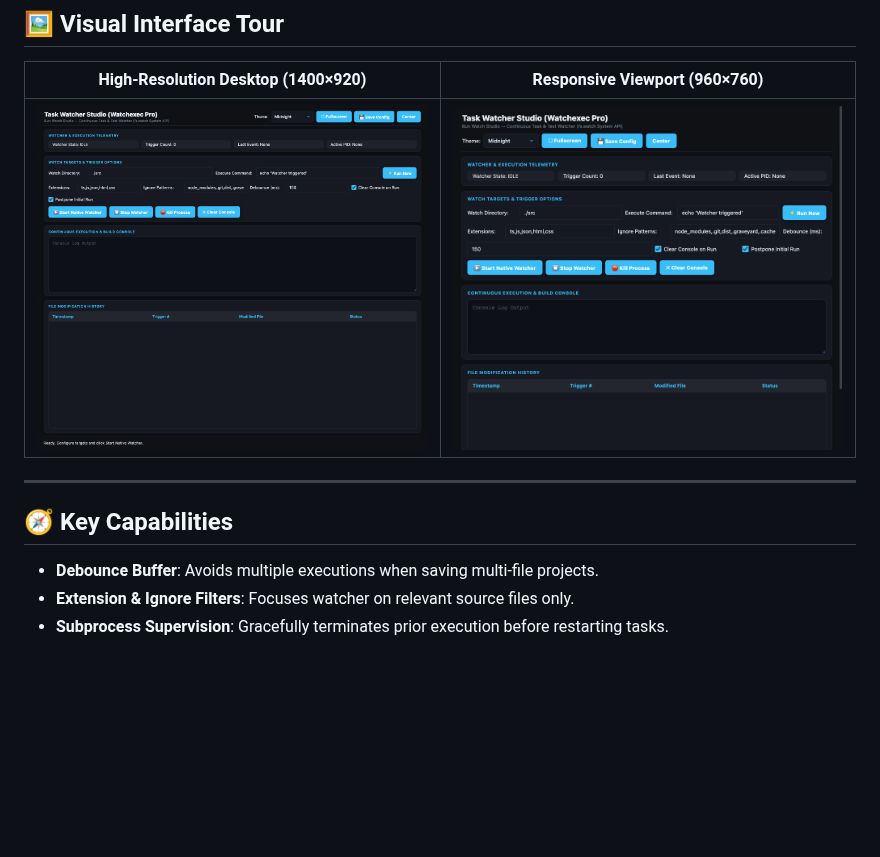
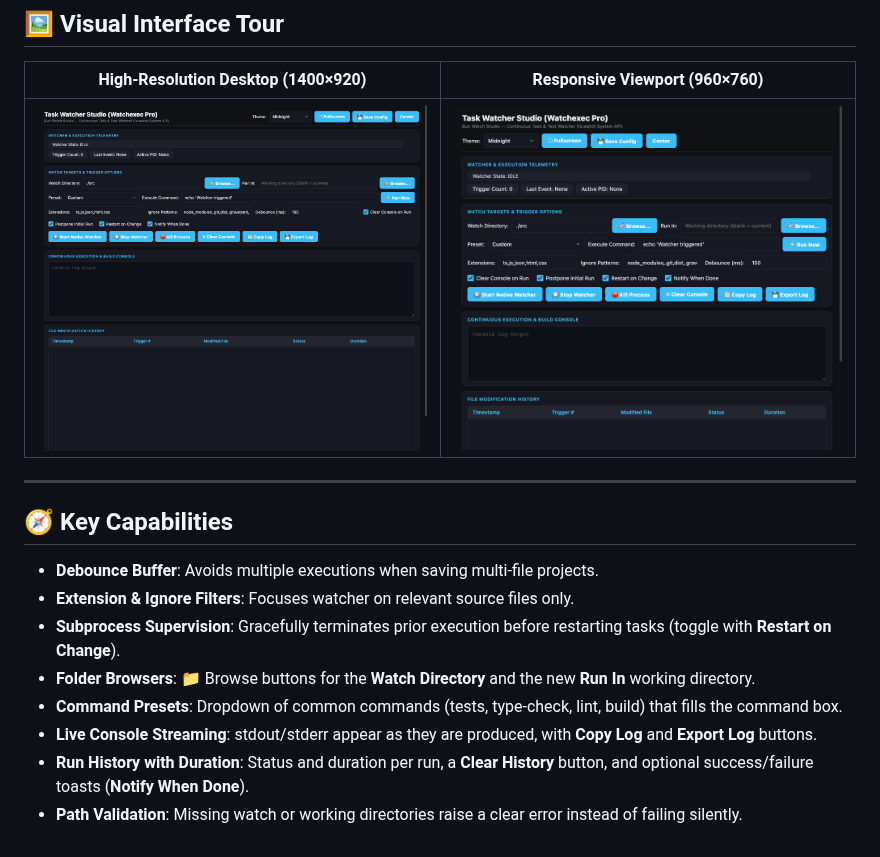
Before and after one commit to codecaine-zz/bun_rad_studio, a Markdown page: docs/userguides/21_watchexec_studio.md, the part around the change. Drawn GitHub-style; pictures changed too: screenshots/apps/watchexec_studio_desktop.png, screenshots/apps/watchexec_studio_responsive.png; blank space fills up the shorter version.

```diff
--- a/docs/userguides/21_watchexec_studio.md
+++ b/docs/userguides/21_watchexec_studio.md
@@ -35,4 +35,9 @@ bun run cli:watchexec -w ./src -e "bun test"
 ## 🧭 Key Capabilities
 - **Debounce Buffer**: Avoids multiple executions when saving multi-file projects.
 - **Extension & Ignore Filters**: Focuses watcher on relevant source files only.
-- **Subprocess Supervision**: Gracefully terminates prior execution before restarting tasks.
+- **Subprocess Supervision**: Gracefully terminates prior execution before restarting tasks (toggle with **Restart on Change**).
+- **Folder Browsers**: 📁 Browse buttons for the **Watch Directory** and the new **Run In** working directory.
+- **Command Presets**: Dropdown of common commands (tests, type-check, lint, build) that fills the command box.
+- **Live Console Streaming**: stdout/stderr appear as they are produced, with **Copy Log** and **Export Log** buttons.
+- **Run History with Duration**: Status and duration per run, a **Clear History** button, and optional success/failure toasts (**Notify When Done**).
+- **Path Validation**: Missing watch or working directories raise a clear error instead of failing silently.
```
Also changed, not shown: docs/userguides/03_task_watcher_studio.md (+7 -0 lines), screenshots/apps/watcher_studio_desktop.png, screenshots/apps/watcher_studio_responsive.png, 4 other files.
